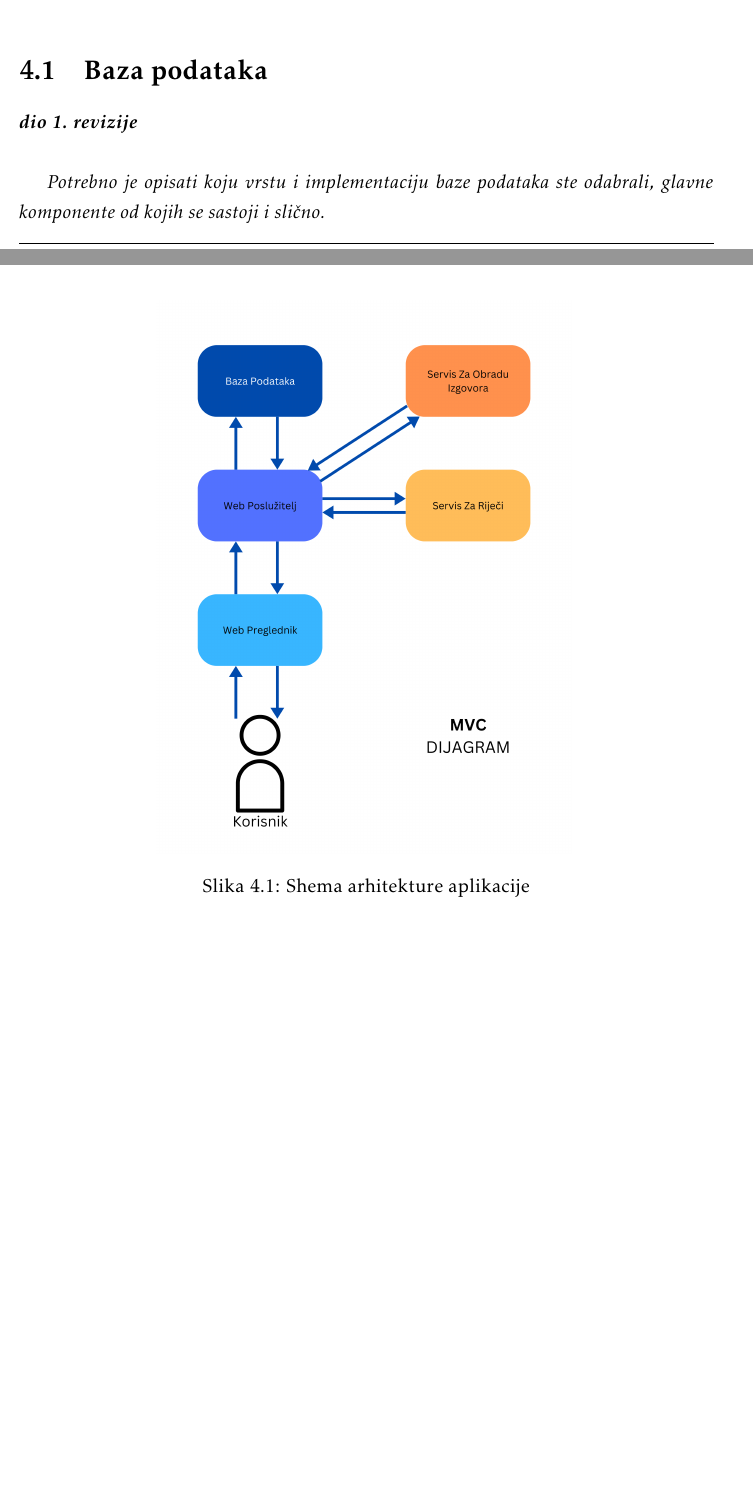
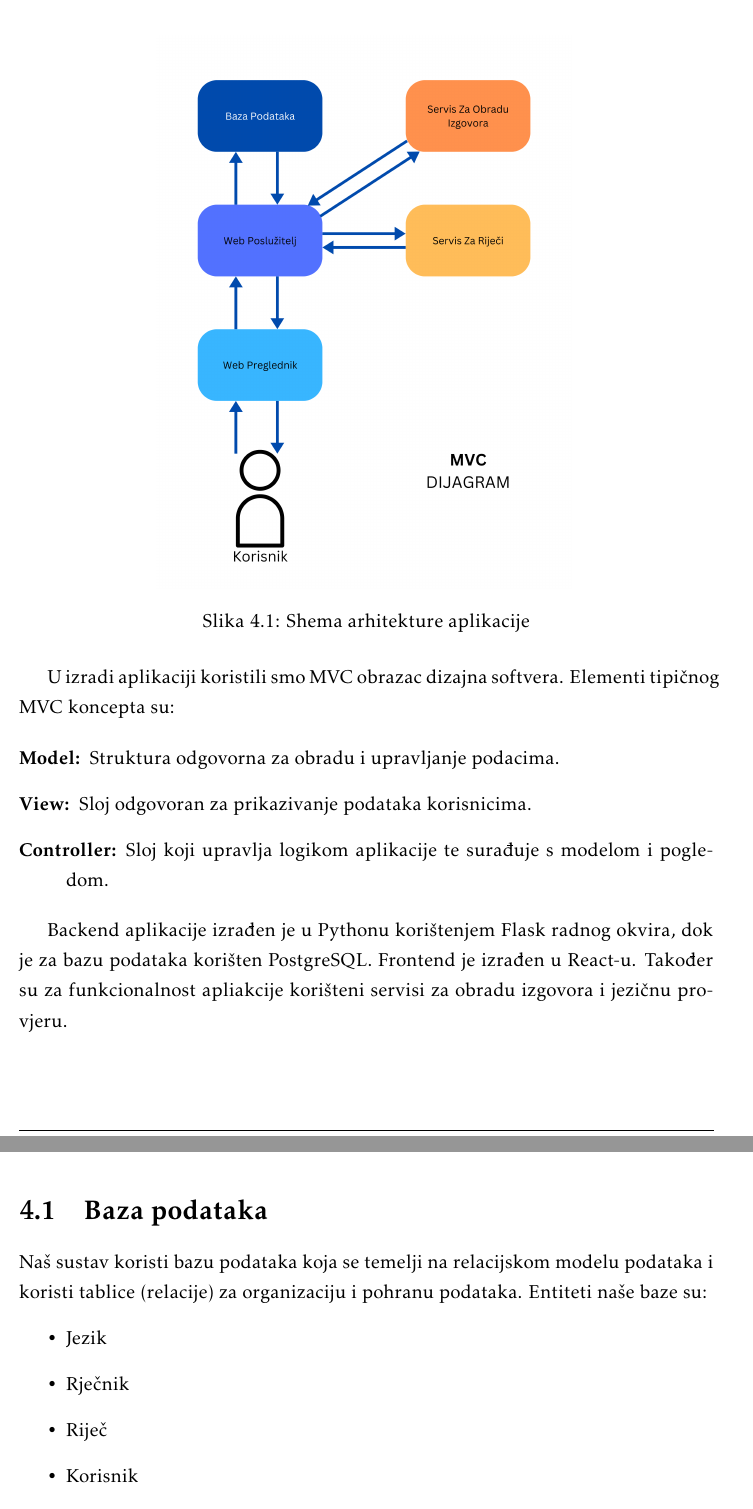
Before and after one commit to DujeStolfa/olimplusplus, a LaTeX document (dokumentacija/PROGI_ProjektnaDokumentacija.tex, which reads dokumentacija/Arhitektura.tex): two parts of pages 29 and 30 of 46 before the commit and two parts of pages 30 and 31 of 47 after it, joined at a grey line, cut at the place of the change, the shorter picture padded with empty space. Compiled offline with pdfLaTeX.

Commit message:
maknuo nereg. korisnika iz dionika, dodao opis baze te prosirio opis arhitekture i dizajn sustava

```diff
--- a/dokumentacija/Arhitektura.tex
+++ b/dokumentacija/Arhitektura.tex
@@ -25,24 +25,45 @@ Naš sustav se može podijeliti na pet glavnih podsustava koji međusobno komuni
 \end{description}
 
 
-\begin{figure}[ht]
+\begin{figure}[h!]
 	\includegraphics[scale=0.1]{dijagrami/Web Preglednik.png}
 	\centering
 	\caption{Shema arhitekture aplikacije}
 	\label{fig:mvc-arhitektura}
 \end{figure}
 
+\pagebreak
+
+	U izradi aplikaciji koristili smo MVC obrazac dizajna softvera. Elementi tipičnog MVC koncepta su:
+
+	\begin{description}
+		\item[\textbf{Model}:] Struktura odgovorna za obradu i upravljanje podacima.
+		\item[\textbf{View}:] Sloj odgovoran za prikazivanje podataka korisnicima.
+		\item[\textbf{Controller}:] Sloj koji upravlja logikom aplikacije te surađuje s modelom i pogledom.
+	\end{description}
+
+
+	Backend aplikacije izrađen je u Pythonu korištenjem Flask radnog okvira, dok je za bazu podataka korišten PostgreSQL. Frontend je izrađen u React-u. Također su za funkcionalnost apliakcije korišteni servisi za obradu izgovora i jezičnu provjeru.
 
 
 
 
 
-
+		\pagebreak
 		\section{Baza podataka}
 
-			\textbf{\textit{dio 1. revizije}}\\
+		Naš sustav koristi bazu podataka koja se temelji na relacijskom modelu podataka i koristi tablice (relacije) za organizaciju i pohranu podataka. Entiteti naše baze su:
+		\begin{itemize}
+			\item Jezik
+			\item Rječnik
+			\item Riječ
+			\item Korisnik
+			\item Fraza
+			\item Posuda
+		\end{itemize}
 
-		\textit{Potrebno je opisati koju vrstu i implementaciju baze podataka ste odabrali, glavne komponente od kojih se sastoji i slično.}
+
+
 
 			\subsection{Opis tablica}
 
```
Also changed, not shown: dokumentacija/Specifikacija_programske_potpore.tex (+1 -1 lines).
